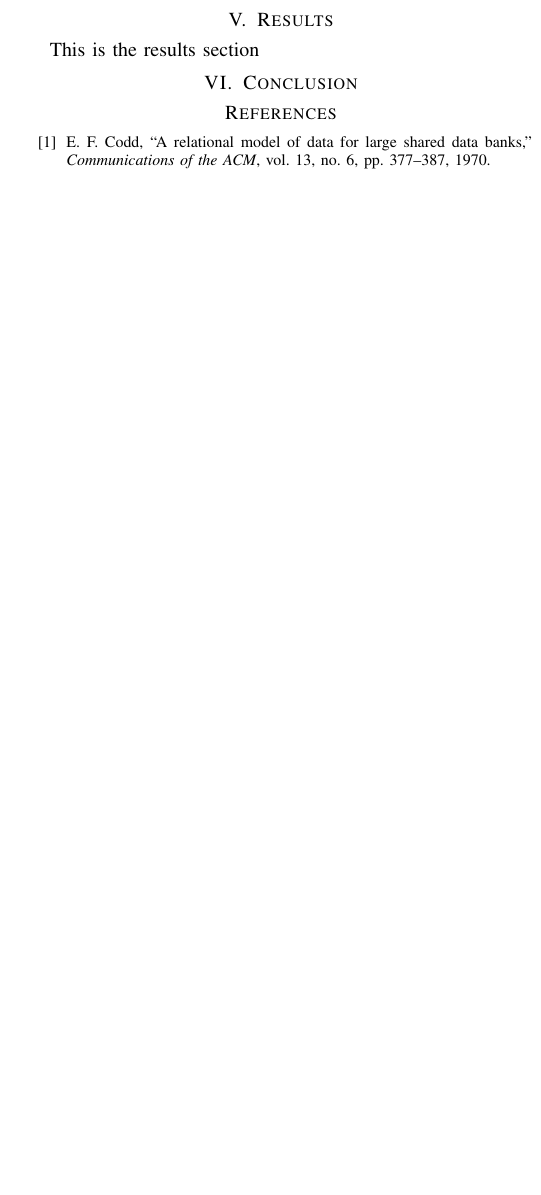
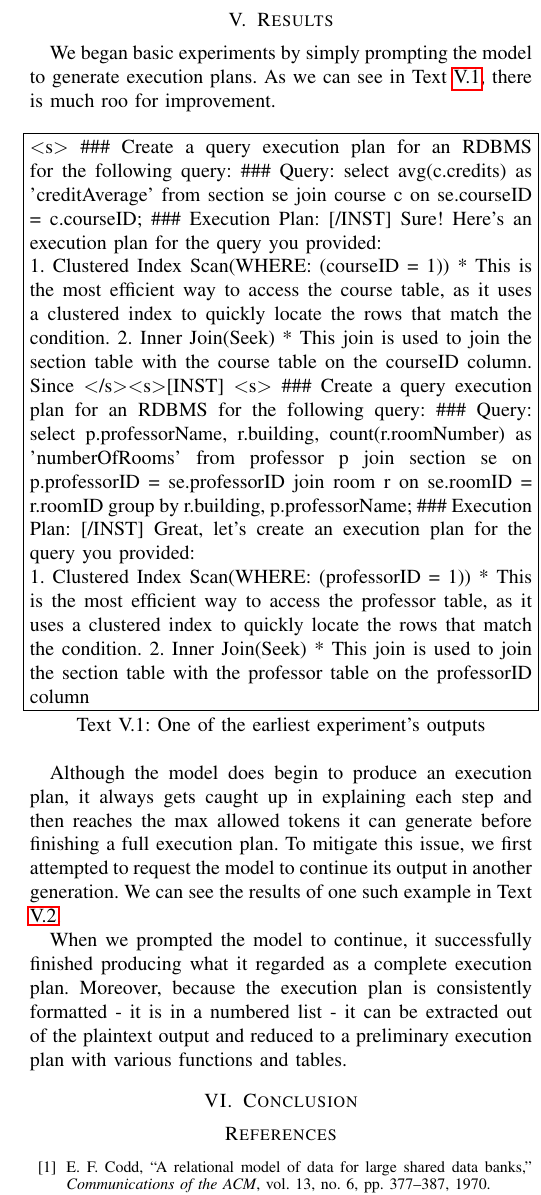
Before and after one commit to MatousAc/llamaExecPlan, a LaTeX paper (report/main.tex, which reads report/sections/results.tex, report/settings/customDeclarations.tex): part of one column of page 7 of 9, cut so that both start at the same text, the shorter picture padded with empty space. Compiled offline with pdfLaTeX.

Commit message:
minor progress on the result section

```diff
--- a/report/sections/results.tex
+++ b/report/sections/results.tex
@@ -1,2 +1,28 @@
 \section{Results}
-This is the results section
+We began basic experiments by simply prompting the model to generate execution plans. As we can see in Text \ref{text:basicConvo}, there is much roo for improvement.
+
+\begin{text}
+  $<$s$>$ \#\#\# Create a query execution plan for an RDBMS for the following query: \#\#\# Query: select avg(c.credits) as 'creditAverage' from section se join course c on se.courseID = c.courseID; \#\#\# Execution Plan: [/INST]  Sure! Here's an execution plan for the query you provided:
+
+  1. Clustered Index Scan(WHERE: (courseID = 1))
+  * This is the most efficient way to access the course table, as it uses a clustered index to quickly locate the rows that match the condition.
+  2. Inner Join(Seek)
+  * This join is used to join the section table with the course table on the courseID column. Since $<$/s$>$$<$s$>$[INST] $<$s$>$ \#\#\# Create a query execution plan for an RDBMS for the following query: \#\#\# Query: select p.professorName, r.building, count(r.roomNumber) as 'numberOfRooms' from professor p join section se on p.professorID = se.professorID join room r on se.roomID = r.roomID group by r.building, p.professorName; \#\#\# Execution Plan: [/INST]  Great, let's create an execution plan for the query you provided:
+
+  1. Clustered Index Scan(WHERE: (professorID = 1))
+  * This is the most efficient way to access the professor table, as it uses a clustered index to quickly locate the rows that match the condition.
+  2. Inner Join(Seek)
+  * This join is used to join the section table with the professor table on the professorID column
+  \caption{One of the earliest experiment's outputs}
+  \label{text:basicConvo}
+\end{text}
+
+Although the model does begin to produce an execution plan, it always gets caught up in explaining each step and then reaches the max allowed tokens it can generate before finishing a full execution plan. To mitigate this issue, we first attempted to request the model to continue its output in another generation. We can see the results of one such example in Text \ref{text:continuedConvo}.
+
+\begin{text}
+  $<$s$>$ \#\#\# Create a query execution plan for an RDBMS for the following query: \#\#\# Query: select p.professorName, r.roomNumber from professor p join section se on p.professorID = se.professorID join room r on se.roomID = r.roomID where r.building = 'Hickman Science Center'; \#\#\# Execution Plan:
+  Llama:   Sure! Here's the execution plan for the query you provided:
+
+  1. Clustered Index Scan(WHERE: (room.building = 'Hickman Science Center'))
+  2. Filter(WHERE: (se.roomID = r.roomID))
+  3. Inner Join(On: (p.professorID = se.professorID))
@@ -2,0 +32,12 @@ This is the results section
+  Llama:   Of course! Here's the rest of the execution plan:
+
+  5. Sort(ORDER BY: (se.roomID ASC))
+  6. Clustered Index Seek(WHERE: (se.roomID = r.roomID))
+  7. Return the results
+
+  In this execution plan, the query starts by scanning the `room` table using a clustered index scan to find all the rows that match the `building` filter. Then, it uses
+  \caption{Asking the model to continue output}
+  \label{text:continuedConvo}
+\end{text}
+
+When we prompted the model to continue, it successfully finished producing what it regarded as a complete execution plan. Moreover, because the execution plan is consistently formatted - it is in a numbered list - it can be extracted out of the plaintext output and reduced to a preliminary execution plan with various functions and tables.
--- a/report/settings/customDeclarations.tex
+++ b/report/settings/customDeclarations.tex
@@ -44,6 +44,3 @@ literate =    {---}{{\ProcessThreeDashes}}3
 % {env name}{placement}{file output}[outer counter]
 \newfloat{text}{ht}{lop}[section]
 \floatname{text}{Text}
-% set up continued floats
-\DeclareCaptionLabelFormat{cont}{#1~#2\alph{ContinuedFloat}}
-\captionsetup[ContinuedFloat]{labelformat=cont}
```
Also changed, not shown: report/sections/results.tex (3 more changed lines).
